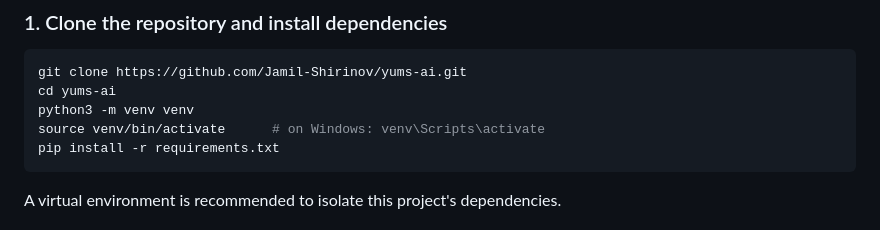
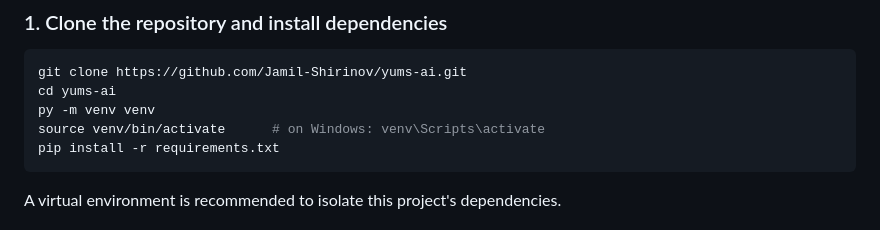
Before and after one commit to Jamil-Shirinov/yums-ai, a Markdown page: README.md, the part around the change. Rendered like a GitHub page.

Commit message:
version 1.0

````diff
--- a/README.md
+++ b/README.md
@@ -50,7 +50,7 @@ Under the hood, Yums treats every unread message the same way. Yums is quiet, me
 ```bash
 git clone https://github.com/Jamil-Shirinov/yums-ai.git
 cd yums-ai
-python3 -m venv venv
+py -m venv venv
 source venv/bin/activate      # on Windows: venv\Scripts\activate
 pip install -r requirements.txt
 ```
````
